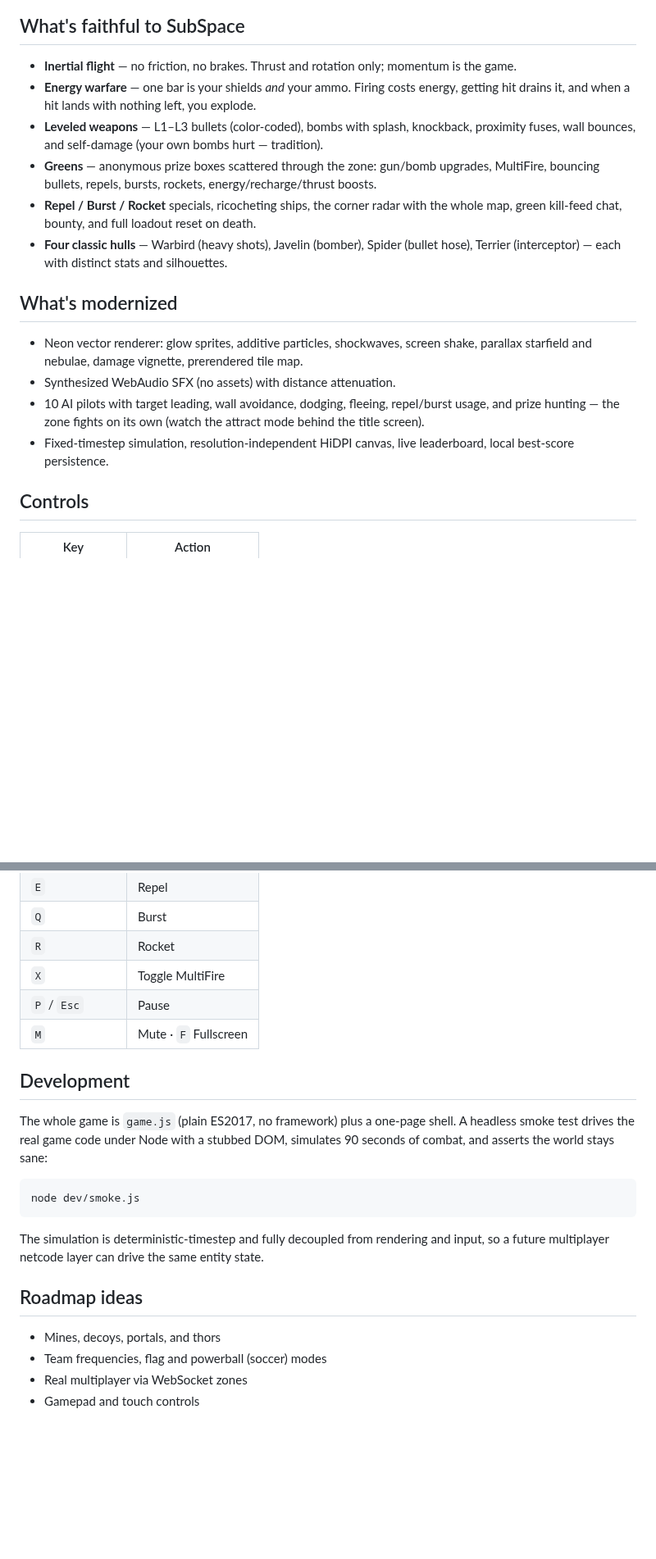
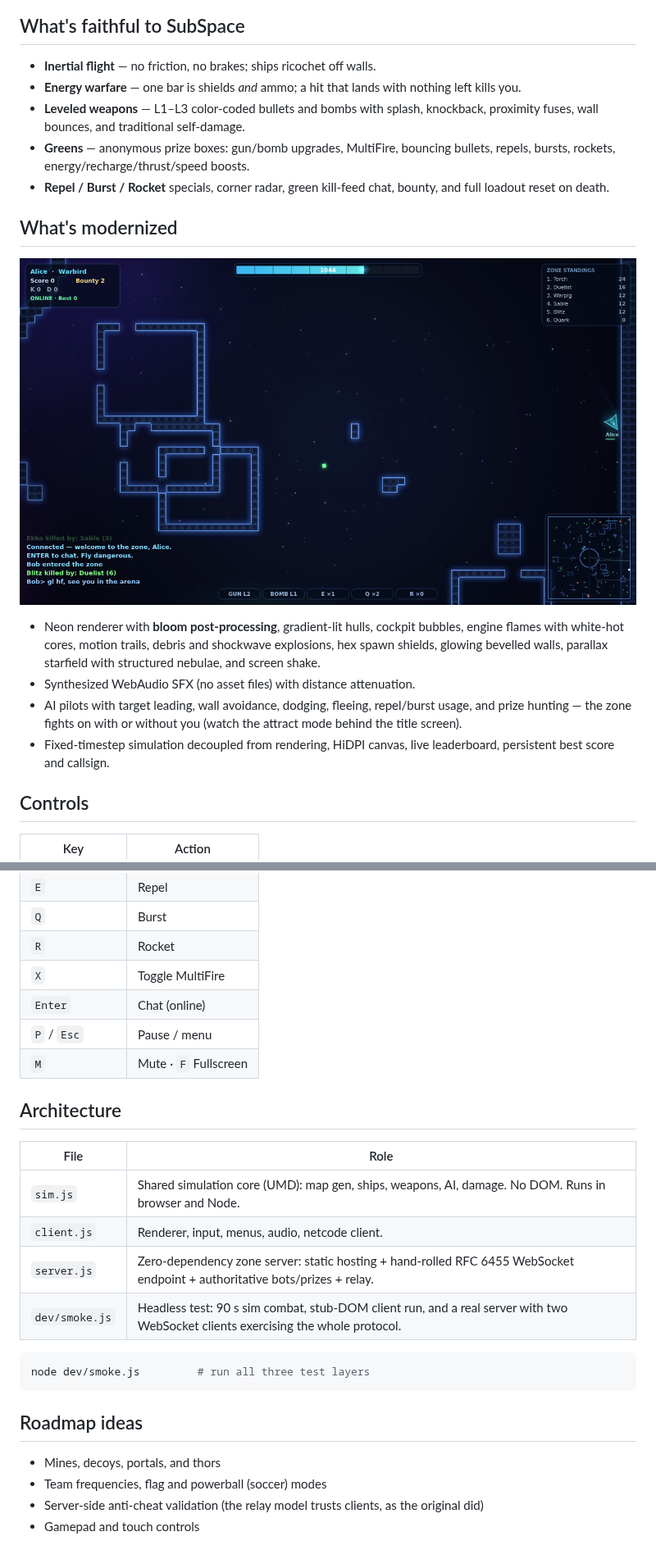
Before and after one commit to 4suredude/Interstellar, a Markdown page: README.md, 2 parts joined by grey strips. Shown at 82% size. GitHub-like rendering; pictures changed too: assets/online.png (added); blank space fills up the shorter version.

````diff
--- a/README.md
+++ b/README.md
@@ -20,27 +47,29 @@ Press **Enter**, pick a ship, and you're in the zone.
 ## What's faithful to SubSpace
 
-- **Inertial flight** — no friction, no brakes. Thrust and rotation only; momentum is the game.
-- **Energy warfare** — one bar is your shields *and* your ammo. Firing costs energy,
-  getting hit drains it, and when a hit lands with nothing left, you explode.
-- **Leveled weapons** — L1–L3 bullets (color-coded), bombs with splash, knockback,
-  proximity fuses, wall bounces, and self-damage (your own bombs hurt — tradition).
-- **Greens** — anonymous prize boxes scattered through the zone: gun/bomb upgrades,
-  MultiFire, bouncing bullets, repels, bursts, rockets, energy/recharge/thrust boosts.
-- **Repel / Burst / Rocket** specials, ricocheting ships, the corner radar with the
-  whole map, green kill-feed chat, bounty, and full loadout reset on death.
-- **Four classic hulls** — Warbird (heavy shots), Javelin (bomber), Spider (bullet
-  hose), Terrier (interceptor) — each with distinct stats and silhouettes.
+- **Inertial flight** — no friction, no brakes; ships ricochet off walls.
+- **Energy warfare** — one bar is shields *and* ammo; a hit that lands with
+  nothing left kills you.
+- **Leveled weapons** — L1–L3 color-coded bullets and bombs with splash,
+  knockback, proximity fuses, wall bounces, and traditional self-damage.
+- **Greens** — anonymous prize boxes: gun/bomb upgrades, MultiFire, bouncing
+  bullets, repels, bursts, rockets, energy/recharge/thrust/speed boosts.
+- **Repel / Burst / Rocket** specials, corner radar, green kill-feed chat,
+  bounty, and full loadout reset on death.
 
 ## What's modernized
 
-- Neon vector renderer: glow sprites, additive particles, shockwaves, screen shake,
-  parallax starfield and nebulae, damage vignette, prerendered tile map.
-- Synthesized WebAudio SFX (no assets) with distance attenuation.
-- 10 AI pilots with target leading, wall avoidance, dodging, fleeing, repel/burst
-  usage, and prize hunting — the zone fights on its own (watch the attract mode
-  behind the title screen).
-- Fixed-timestep simulation, resolution-independent HiDPI canvas, live leaderboard,
-  local best-score persistence.
+![Online multiplayer](assets/online.png)
+
+- Neon renderer with **bloom post-processing**, gradient-lit hulls, cockpit
+  bubbles, engine flames with white-hot cores, motion trails, debris and
+  shockwave explosions, hex spawn shields, glowing bevelled walls, parallax
+  starfield with structured nebulae, and screen shake.
+- Synthesized WebAudio SFX (no asset files) with distance attenuation.
+- AI pilots with target leading, wall avoidance, dodging, fleeing, repel/burst
+  usage, and prize hunting — the zone fights on with or without you (watch the
+  attract mode behind the title screen).
+- Fixed-timestep simulation decoupled from rendering, HiDPI canvas, live
+  leaderboard, persistent best score and callsign.
 
 ## Controls
 
@@ -55,25 +84,26 @@ Press **Enter**, pick a ship, and you're in the zone.
 | `Q` | Burst |
 | `R` | Rocket |
 | `X` | Toggle MultiFire |
-| `P` / `Esc` | Pause |
+| `Enter` | Chat (online) |
+| `P` / `Esc` | Pause / menu |
 | `M` | Mute · `F` Fullscreen |
 
-## Development
+## Architecture
 
-The whole game is `game.js` (plain ES2017, no framework) plus a one-page shell.
-A headless smoke test drives the real game code under Node with a stubbed DOM,
-simulates 90 seconds of combat, and asserts the world stays sane:
+| File | Role |
+| --- | --- |
+| `sim.js` | Shared simulation core (UMD): map gen, ships, weapons, AI, damage. No DOM. Runs in browser and Node. |
+| `client.js` | Renderer, input, menus, audio, netcode client. |
+| `server.js` | Zero-dependency zone server: static hosting + hand-rolled RFC 6455 WebSocket endpoint + authoritative bots/prizes + relay. |
+| `dev/smoke.js` | Headless test: 90 s sim combat, stub-DOM client run, and a real server with two WebSocket clients exercising the whole protocol. |
 
 ```sh
-node dev/smoke.js
+node dev/smoke.js         # run all three test layers
 ```
-
-The simulation is deterministic-timestep and fully decoupled from rendering and
-input, so a future multiplayer netcode layer can drive the same entity state.
 
 ## Roadmap ideas
 
 - Mines, decoys, portals, and thors
 - Team frequencies, flag and powerball (soccer) modes
-- Real multiplayer via WebSocket zones
+- Server-side anti-cheat validation (the relay model trusts clients, as the original did)
 - Gamepad and touch controls
````
Also changed, not shown: other parts of README.md (+34 -7 lines), assets/combat.png, assets/select.png, assets/title.png, 6 other files.
